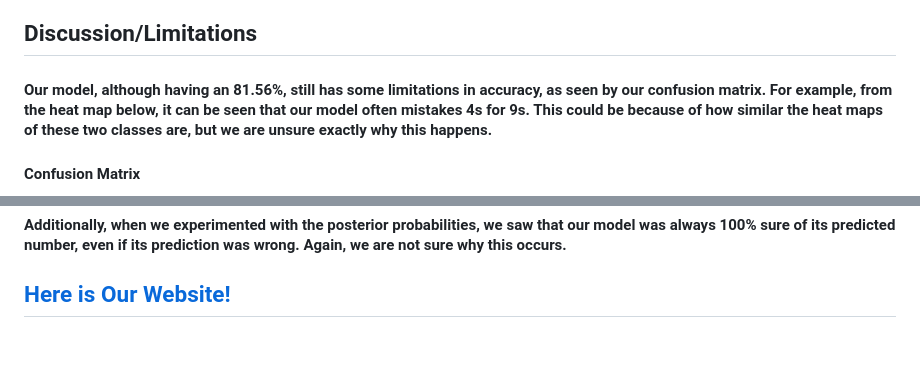
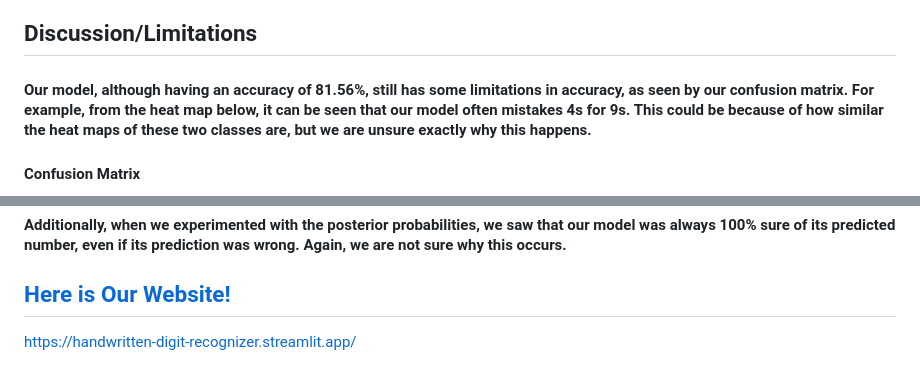
Before and after one commit to ojas-chaturvedi/Digit-Recognizer, a Markdown page: README.md, 2 parts joined by grey strips. GitHub-like rendering; blank space fills up the shorter version.

Commit message:
Fixed wording a bit

```diff
--- a/README.md
+++ b/README.md
@@ -92,7 +92,7 @@ print("Accuracy: ", accuracy)
 
 ## Discussion/Limitations
 
-#### Our model, although having an 81.56%, still has some limitations in accuracy, as seen by our confusion matrix. For example, from the heat map below, it can be seen that our model often mistakes 4s for 9s. This could be because of how similar the heat maps of these two classes are, but we are unsure exactly why this happens.
+#### Our model, although having an accuracy of 81.56%, still has some limitations in accuracy, as seen by our confusion matrix. For example, from the heat map below, it can be seen that our model often mistakes 4s for 9s. This could be because of how similar the heat maps of these two classes are, but we are unsure exactly why this happens.
 
 #### Confusion Matrix
 
@@ -111,3 +111,4 @@ print("Accuracy: ", accuracy)
 #### Additionally, when we experimented with the posterior probabilities, we saw that our model was always 100% sure of its predicted number, even if its prediction was wrong. Again, we are not sure why this occurs.
 
 ## [Here is Our Website!](https://handwritten-digit-recognizer.streamlit.app/)
+https://handwritten-digit-recognizer.streamlit.app/
```
